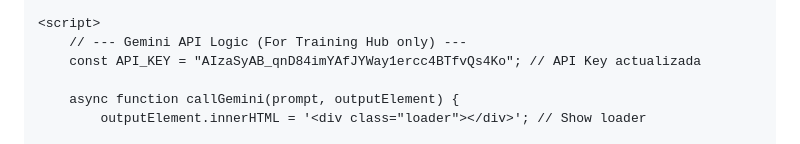
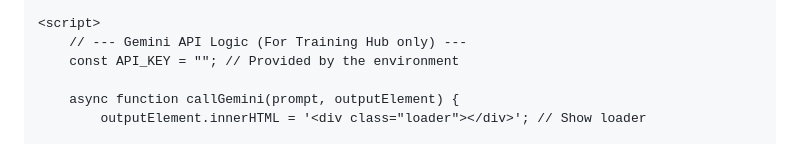
Before and after one commit to omast93/flying-moussakats, a Markdown page: README.md, the part around the change printed below. Rendered like a GitHub page.

```diff
--- a/README.md
+++ b/README.md
@@ -339,7 +339,7 @@
 
     <script>
         // --- Gemini API Logic (For Training Hub only) ---
-        const API_KEY = "AIzaSyAB_qnD84imYAfJYWay1ercc4BTfvQs4Ko"; // API Key actualizada
+        const API_KEY = ""; // Provided by the environment
 
         async function callGemini(prompt, outputElement) {
             outputElement.innerHTML = '<div class="loader"></div>'; // Show loader
```
Also changed, not shown: other parts of README.md (+1 -1 lines).
